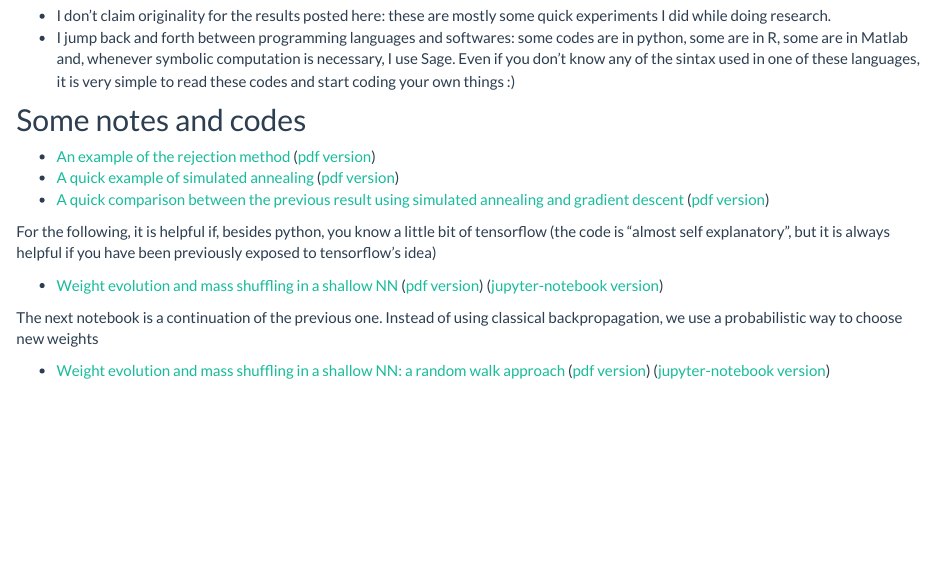
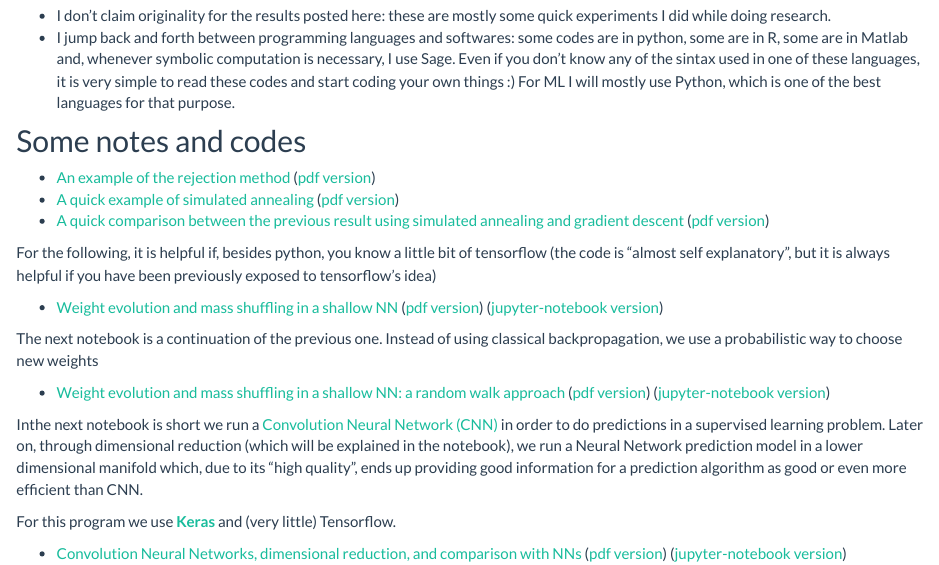
Before and after one commit to rafael-a-monteiro-math/Stochastic-Simulations, an R Markdown document (index.Rmd): the page in a window 1100 px wide, from 130 px down. The pictures show the output file index.html that the author committed with the source, opened offline; library style sheets and scripts come from the installed R packages.

Commit message:
15th commit

```diff
--- a/index.Rmd
+++ b/index.Rmd
@@ -7,7 +7,7 @@
  I will post here  some stochastic simulations I have been running, with an ultimate goal of sharing some ideas and codes on Simulated Annealing. A few remarks before we start:
 
 - I don't claim originality for the results posted here: these are mostly some quick experiments I did while doing research.
-- I jump back and forth between  programming languages and softwares: some codes are in python, some are in R, some are in Matlab and, whenever symbolic computation is necessary, I use Sage. Even if you don't know any of the sintax used in one of these languages, it is very simple to read these codes and start coding your own things :)
+- I jump back and forth between  programming languages and softwares: some codes are in python, some are in R, some are in Matlab and, whenever symbolic computation is necessary, I use Sage. Even if you don't know any of the sintax used in one of these languages, it is very simple to read these codes and start coding your own things :)  For ML I will mostly use Python, which is one of the best languages for that purpose.
 
 ## Some notes and codes
 
@@ -24,3 +24,10 @@ The next notebook is a continuation of the previous one. Instead of using classi
 
 - [Weight evolution and mass shuffling in a shallow NN: a random walk approach](Weight_evolution_in_shallow_NN-random_walking/Weight_evolution_in_shallow_NN-random_walking.html) ([pdf version](Weight_evolution_in_shallow_NN-random_walking/Weight_evolution_in_shallow_NN-random_walking.pdf))
 ([jupyter-notebook version](Weight_evolution_in_shallow_NN-random_walking/Weight_evolution_in_shallow_NN-random_walking.ipynb))
+
+Inthe next notebook is short we run a  [Convolution Neural Network (CNN)](https://en.wikipedia.org/wiki/Convolutional_neural_network) in order to do predictions in a supervised learning problem. Later on, through dimensional reduction (which will be explained in the notebook), we run a Neural Network prediction model in a lower dimensional manifold which, due to its "high quality", ends up providing good information for a prediction algorithm as good or even more efficient than CNN.
+
+For this program we use [__Keras__](https://keras.io) and (very little) Tensorflow.
+
+- [Convolution Neural Networks, dimensional reduction, and comparison with NNs](CNNs_NNs/Comparing_CNN_and_NN_in_reduced_dimension_model.html) ([pdf version](CNNs_NNs/Comparing_CNN_and_NN_in_reduced_dimension_model.pdf))
+([jupyter-notebook version](CNNs_NNs/Comparing_CNN_and_NN_in_reduced_dimension_model.ipynb))
```
Also changed, not shown: CNNs_NNs/Comparing_CNN_and_NN_in_reduced_dimension_model.html (added), CNNs_NNs/Comparing_CNN_and_NN_in_reduced_dimension_model.pdf (added), index.html, 2 other files.
